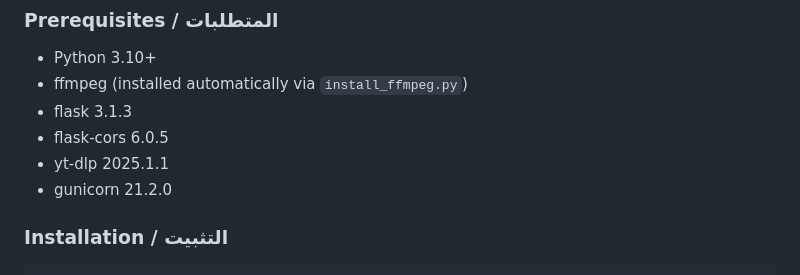
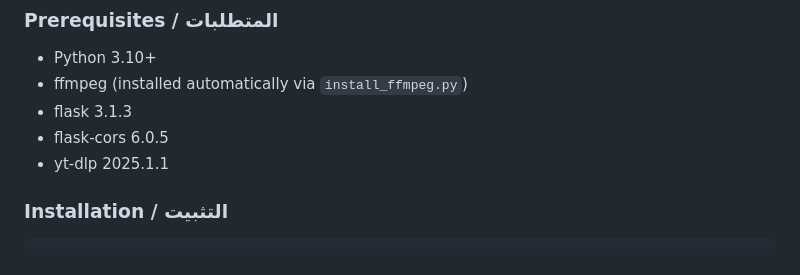
Before and after one commit to 20057AMO/youtube-downloader-pro, a Markdown page: README.md, the part around one of its changes. Drawn GitHub-style.

````diff
--- a/README.md
+++ b/README.md
@@ -37,7 +36,6 @@
 - flask 3.1.3
 - flask-cors 6.0.5
 - yt-dlp 2025.1.1
-- gunicorn 21.2.0
 ### Installation / التثبيت
 
 ```bash
````
Also changed, not shown: other parts of README.md (+0 -1 lines).
